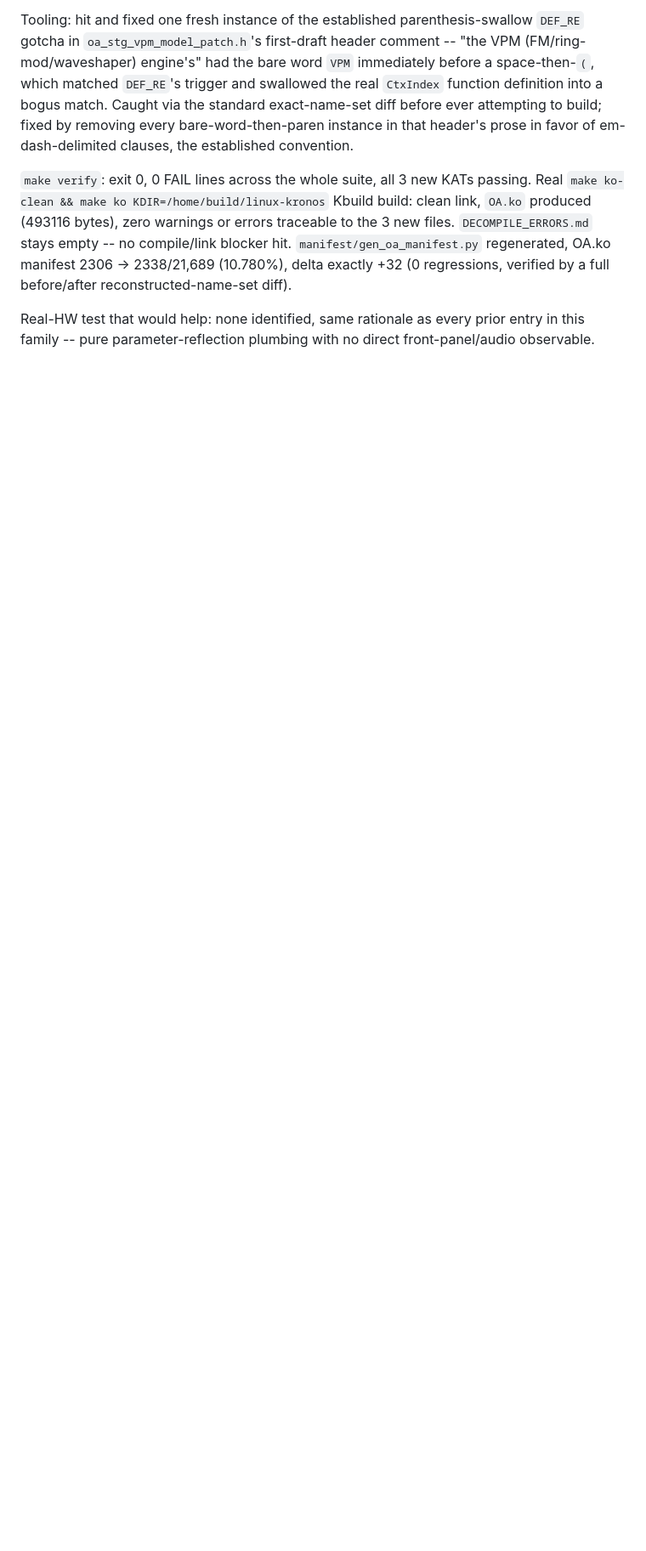
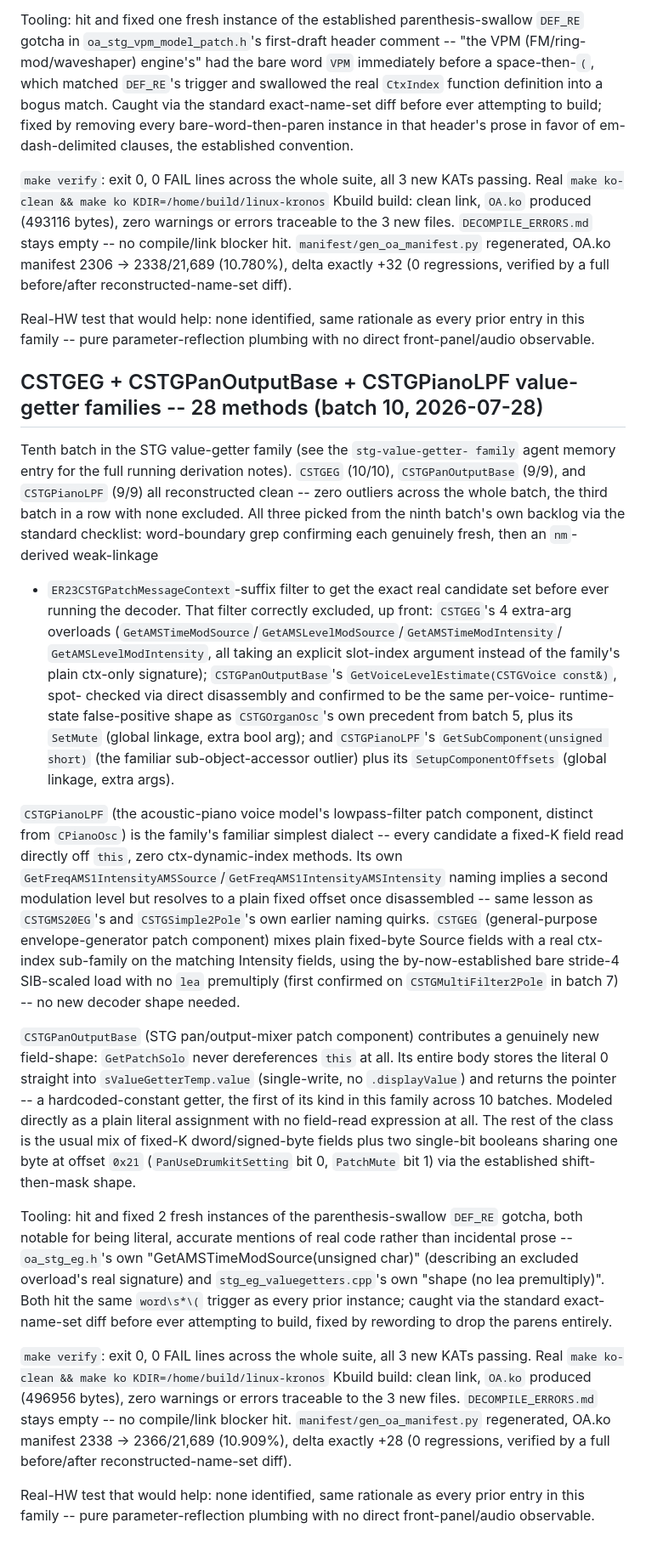
Before and after one commit to maranite/kronosology, a Markdown page: reconstructed/OA/HARDWARE_REVIEW_LOG.md, the part around the change. Shown at 85% size. GitHub-like rendering; blank space fills up the shorter version.

Commit message:
OA.ko re-decompiler memory + HARDWARE_REVIEW_LOG: document batch 10
CSTGEG/CSTGPanOutputBase/CSTGPianoLPF value-getters (28 methods,
manifest 2338->2366), new hardcoded-constant-getter shape
(CSTGPanOutputBase::GetPatchSolo), next-target backlog updated.

Co-Authored-By: Claude Sonnet 5 <noreply@anthropic.com>
Claude-Session: https://claude.ai/code/session_01Sw85Mg2hWr4Jx4Tay1J5Xk

```diff
--- a/reconstructed/OA/HARDWARE_REVIEW_LOG.md
+++ b/reconstructed/OA/HARDWARE_REVIEW_LOG.md
@@ -2365,3 +2365,74 @@ verified by a full before/after reconstructed-name-set diff).
 Real-HW test that would help: none identified, same rationale as every
 prior entry in this family -- pure parameter-reflection plumbing with no
 direct front-panel/audio observable.
+
+## CSTGEG + CSTGPanOutputBase + CSTGPianoLPF value-getter families -- 28 methods (batch 10, 2026-07-28)
+
+Tenth batch in the STG value-getter family (see the `stg-value-getter-
+family` agent memory entry for the full running derivation notes).
+`CSTGEG` (10/10), `CSTGPanOutputBase` (9/9), and `CSTGPianoLPF` (9/9)
+all reconstructed clean -- zero outliers across the whole batch, the
+third batch in a row with none excluded. All three picked from the
+ninth batch's own backlog via the standard checklist: word-boundary
+grep confirming each genuinely fresh, then an `nm`-derived weak-linkage
++ `ER23CSTGPatchMessageContext`-suffix filter to get the exact real
+candidate set before ever running the decoder. That filter correctly
+excluded, up front: `CSTGEG`'s 4 extra-arg overloads
+(`GetAMSTimeModSource`/`GetAMSLevelModSource`/`GetAMSTimeModIntensity`/
+`GetAMSLevelModIntensity`, all taking an explicit slot-index argument
+instead of the family's plain ctx-only signature);
+`CSTGPanOutputBase`'s `GetVoiceLevelEstimate(CSTGVoice const&)`, spot-
+checked via direct disassembly and confirmed to be the same per-voice-
+runtime-state false-positive shape as `CSTGOrganOsc`'s own precedent
+from batch 5, plus its `SetMute` (global linkage, extra bool arg); and
+`CSTGPianoLPF`'s `GetSubComponent(unsigned short)` (the familiar
+sub-object-accessor outlier) plus its `SetupComponentOffsets` (global
+linkage, extra args).
+
+`CSTGPianoLPF` (the acoustic-piano voice model's lowpass-filter patch
+component, distinct from `CPianoOsc`) is the family's familiar simplest
+dialect -- every candidate a fixed-K field read directly off `this`,
+zero ctx-dynamic-index methods. Its own
+`GetFreqAMS1IntensityAMSSource`/`GetFreqAMS1IntensityAMSIntensity`
+naming implies a second modulation level but resolves to a plain fixed
+offset once disassembled -- same lesson as `CSTGMS20EG`'s and
+`CSTGSimple2Pole`'s own earlier naming quirks. `CSTGEG` (general-purpose
+envelope-generator patch component) mixes plain fixed-byte Source
+fields with a real ctx-index sub-family on the matching Intensity
+fields, using the by-now-established bare stride-4 SIB-scaled load with
+no `lea` premultiply (first confirmed on `CSTGMultiFilter2Pole` in
+batch 7) -- no new decoder shape needed.
+
+`CSTGPanOutputBase` (STG pan/output-mixer patch component) contributes
+a genuinely new field-shape: `GetPatchSolo` never dereferences `this`
+at all. Its entire body stores the literal 0 straight into
+`sValueGetterTemp.value` (single-write, no `.displayValue`) and returns
+the pointer -- a hardcoded-constant getter, the first of its kind in
+this family across 10 batches. Modeled directly as a plain literal
+assignment with no field-read expression at all. The rest of the class
+is the usual mix of fixed-K dword/signed-byte fields plus two
+single-bit booleans sharing one byte at offset `0x21`
+(`PanUseDrumkitSetting` bit 0, `PatchMute` bit 1) via the established
+shift-then-mask shape.
+
+Tooling: hit and fixed 2 fresh instances of the parenthesis-swallow
+`DEF_RE` gotcha, both notable for being literal, accurate mentions of
+real code rather than incidental prose -- `oa_stg_eg.h`'s own
+"GetAMSTimeModSource(unsigned char)" (describing an excluded overload's
+real signature) and `stg_eg_valuegetters.cpp`'s own "shape (no lea
+premultiply)". Both hit the same `word\s*\(` trigger as every prior
+instance; caught via the standard exact-name-set diff before ever
+attempting to build, fixed by rewording to drop the parens entirely.
+
+`make verify`: exit 0, 0 FAIL lines across the whole suite, all 3 new
+KATs passing. Real `make ko-clean && make ko
+KDIR=/home/build/linux-kronos` Kbuild build: clean link, `OA.ko`
+produced (496956 bytes), zero warnings or errors traceable to the 3 new
+files. `DECOMPILE_ERRORS.md` stays empty -- no compile/link blocker
+hit. `manifest/gen_oa_manifest.py` regenerated, OA.ko manifest
+2338 -> 2366/21,689 (10.909%), delta exactly +28 (0 regressions,
+verified by a full before/after reconstructed-name-set diff).
+
+Real-HW test that would help: none identified, same rationale as every
+prior entry in this family -- pure parameter-reflection plumbing with no
+direct front-panel/audio observable.
```
Also changed, not shown: 2 other files.
